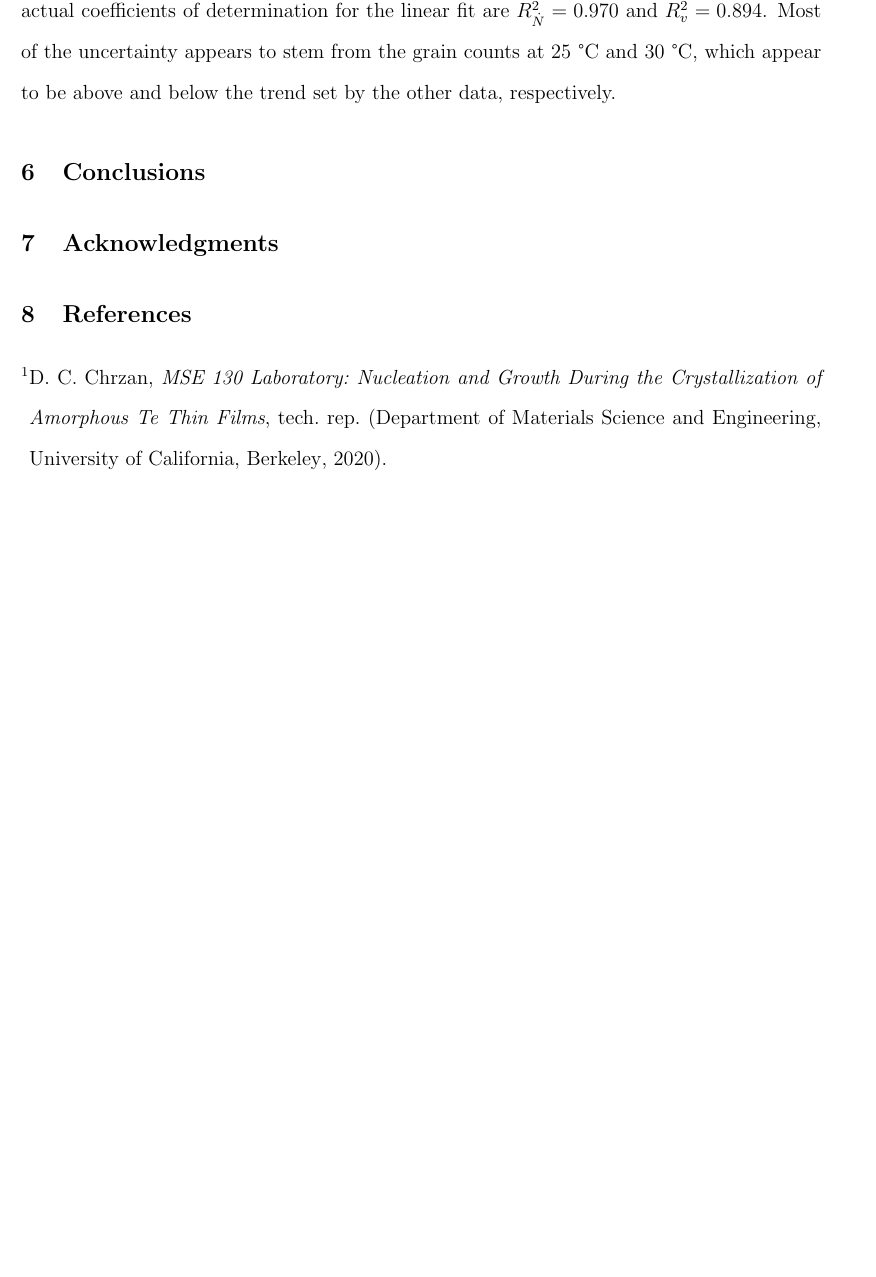
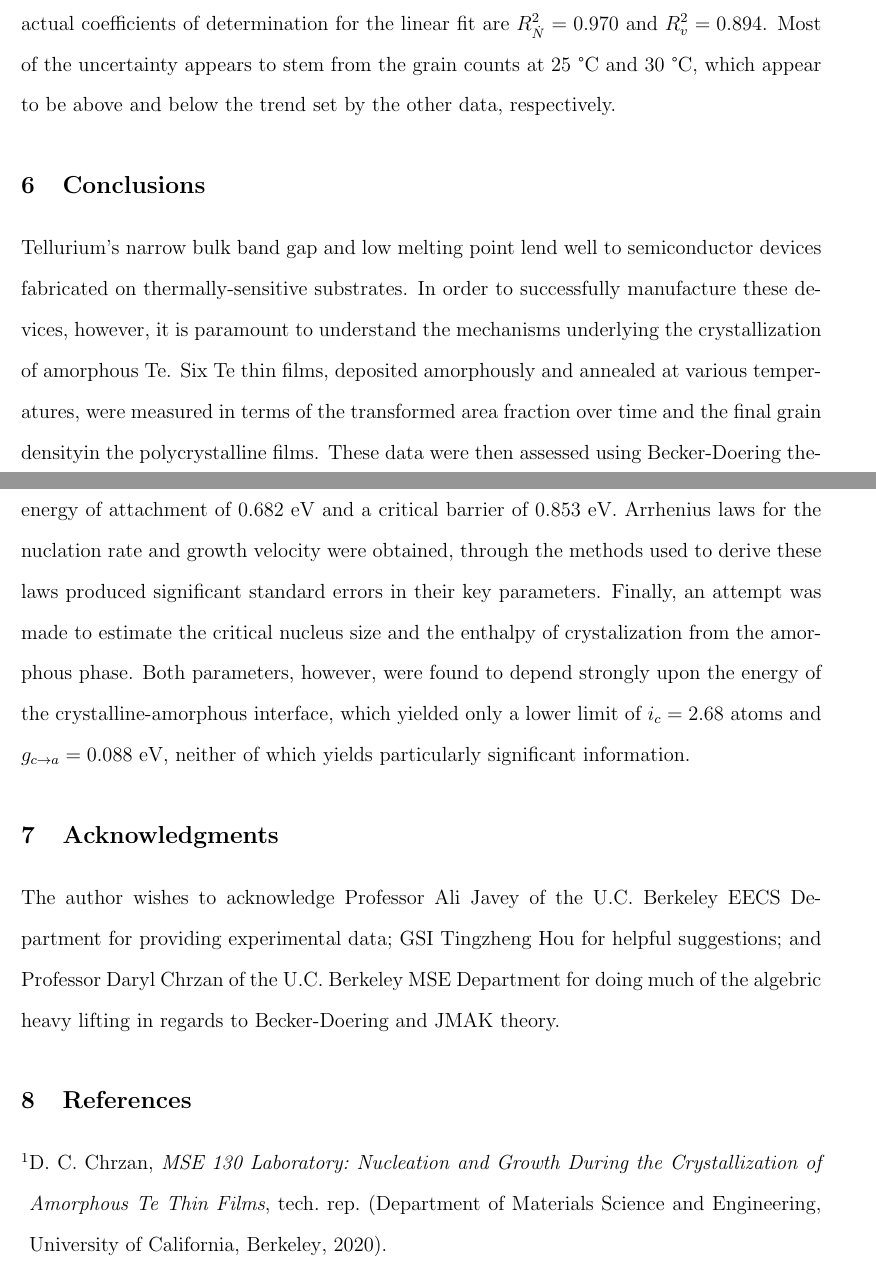
Before and after one commit to jjlee1998/MSE130L_Lab1, a LaTeX document (writeup/writeup.tex): part of page 15 of 20 before the commit and two parts of pages 15 and 16 of 21 after it, the two joined at a grey line, cut at the place of the change, the shorter picture padded with empty space. Compiled offline with pdfLaTeX.

Commit message:
added abstract and conclusions

```diff
--- a/writeup/writeup.tex
+++ b/writeup/writeup.tex
@@ -77,7 +79,11 @@ discussion of improvements to the estimation procedure and attempt to derive gam
 
 \section{Conclusions}
 
+Tellurium's narrow bulk band gap and low melting point lend well to semiconductor devices fabricated on thermally-sensitive substrates.  In order to successfully manufacture these devices, however, it is paramount to understand the mechanisms underlying the crystallization of amorphous Te.  Six Te thin films, deposited amorphously and annealed at various temperatures, were measured in terms of the transformed area fraction over time and the final grain densityin the polycrystalline films.  These data were then assessed using Becker-Doering theory and JMAK theory to yield a free energy of nucleation of 1.536 eV, comprising a free energy of attachment of 0.682 eV and a critical barrier of 0.853 eV.  Arrhenius laws for the nuclation rate and growth velocity were obtained, through the methods used to derive these laws produced significant standard errors in their key parameters.  Finally, an attempt was made to estimate the critical nucleus size and the enthalpy of crystalization from the amorphous phase.  Both parameters, however, were found to depend strongly upon the energy of the crystalline-amorphous interface, which yielded only a lower limit of $i_c = 2.68$ atoms and $g_{c \rightarrow a} = 0.088$ eV, neither of which yields particularly significant information.
+
 \section{Acknowledgments}
+
+The author wishes to acknowledge Professor Ali Javey of the U.C. Berkeley EECS Department for providing experimental data; GSI Tingzheng Hou for helpful suggestions; and Professor Daryl Chrzan of the U.C. Berkeley MSE Department for doing much of the algebric heavy lifting in regards to Becker-Doering and JMAK theory.
 
 \printbibliography[heading=bibnumbered]
 
```
Also changed, not shown: writeup/writeup.pdf, writeup/writeup.tex (4 more changed lines), 3 other files.
